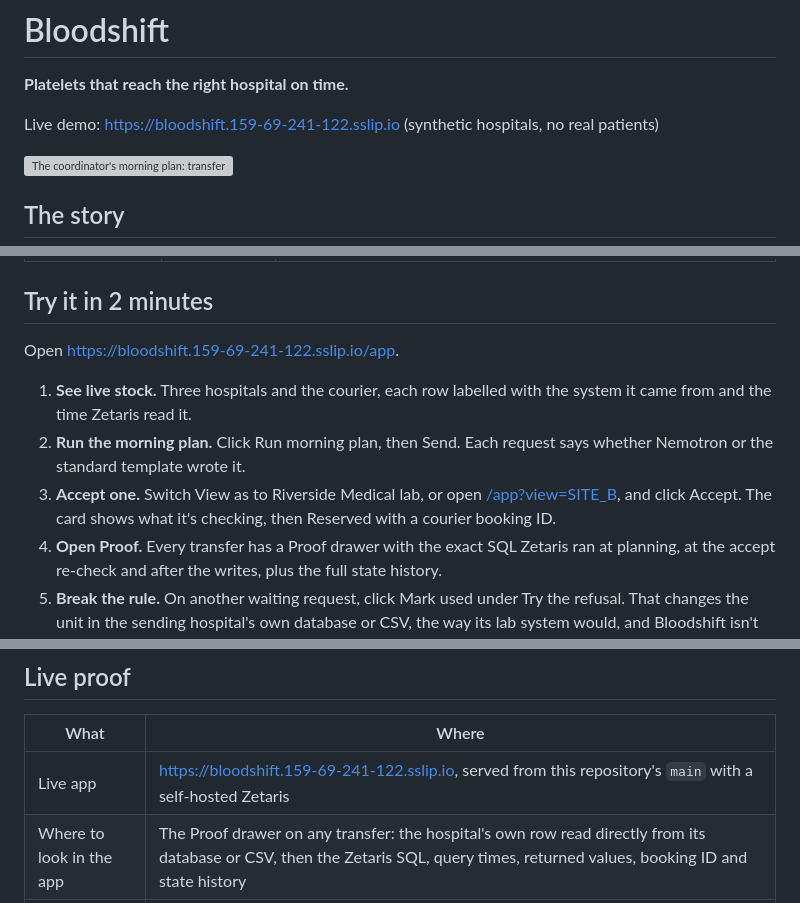
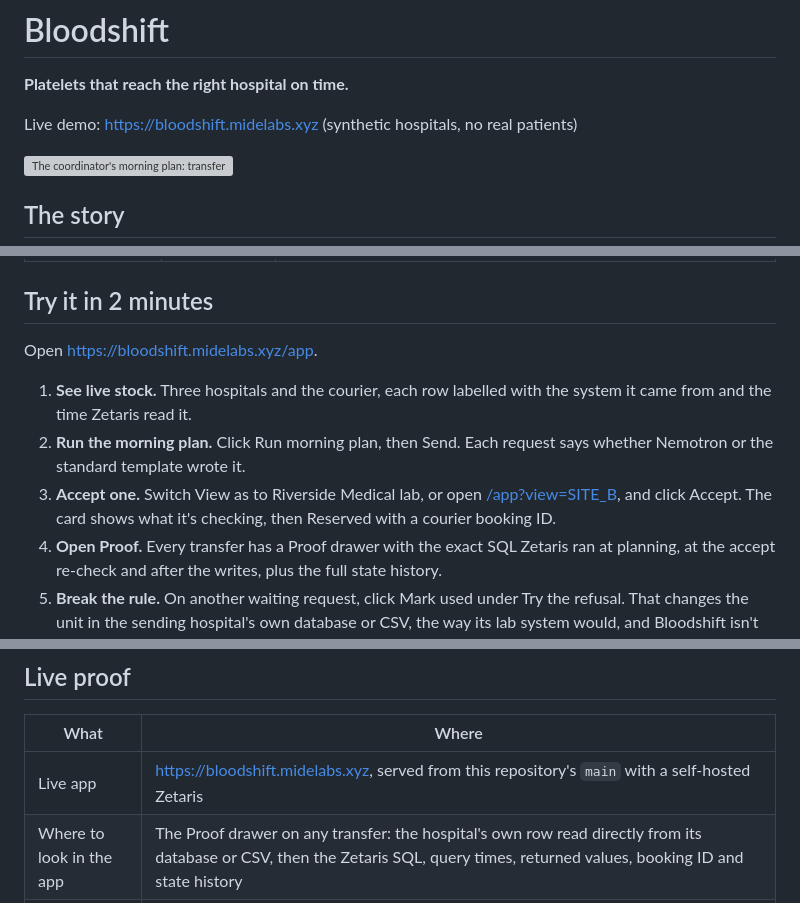
Before and after one commit to mystiquemide/bloodshift, a Markdown page: README.md, 3 parts joined by grey strips. Rendered like a GitHub page; grey boxes are pictures that could not be loaded.

Commit message:
Point the README's live demo links at bloodshift.midelabs.xyz

```diff
--- a/README.md
+++ b/README.md
@@ -2,7 +2,7 @@
 
 **Platelets that reach the right hospital on time.**
 
-Live demo: https://bloodshift.159-69-241-122.sslip.io (synthetic hospitals, no real patients)
+Live demo: https://bloodshift.midelabs.xyz (synthetic hospitals, no real patients)
 
 ![The coordinator's morning plan: transfer requests between three hospitals, each citing a live unit](public/img/plan.webp)
 
@@ -40,7 +40,7 @@ Every step is an event in the Meterless World Model, and every decline reason is
 
 ## Try it in 2 minutes
 
-Open https://bloodshift.159-69-241-122.sslip.io/app.
+Open https://bloodshift.midelabs.xyz/app.
 
 1. **See live stock.** Three hospitals and the courier, each row labelled with the system it came from and the time Zetaris read it.
 2. **Run the morning plan.** Click Run morning plan, then Send. Each request says whether Nemotron or the standard template wrote it.
@@ -78,7 +78,7 @@ The end-to-end gate checks 13 things in a real browser against live sources. It
 
 | What | Where |
 |---|---|
-| Live app | https://bloodshift.159-69-241-122.sslip.io, served from this repository's `main` with a self-hosted Zetaris |
+| Live app | https://bloodshift.midelabs.xyz, served from this repository's `main` with a self-hosted Zetaris |
 | Where to look in the app | The Proof drawer on any transfer: the hospital's own row read directly from its database or CSV, then the Zetaris SQL, query times, returned values, booking ID and state history |
 | Demo resets | Every 6 hours at 00, 06, 12 and 18 UTC: fresh synthetic stock and courier slots, then one starter round with a reservation, a refusal and a decline. `bash scripts/reset-demo.sh` does the same locally |
 
```
Also changed, not shown: other parts of README.md (+2 -2 lines).
